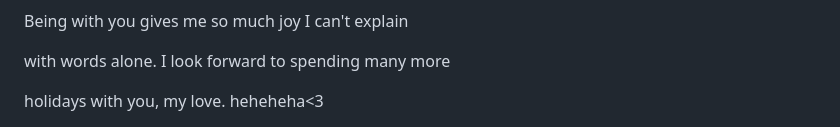
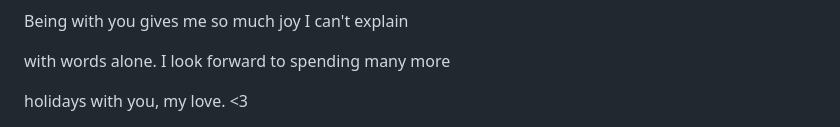
Before and after one commit to MataioN/MataioN.github.io, a Markdown page: README.md, the part around one of its changes. GitHub-like rendering.

```diff
--- a/README.md
+++ b/README.md
@@ -102,7 +102,7 @@
       <p>Bella, I love you so much! You make me the happiest!</p>
       <p>Being with you gives me so much joy I can't explain</p>
       <p>with words alone. I look forward to spending many more</p>
-      <p>holidays with you, my love. heheheha<3</p>
+      <p>holidays with you, my love. <3</p>
     </div>
     <div class="images">
       <a href="https://screenmessage.com/syac" target="_blank">
```
Also changed, not shown: other parts of README.md (+30 -22 lines).
